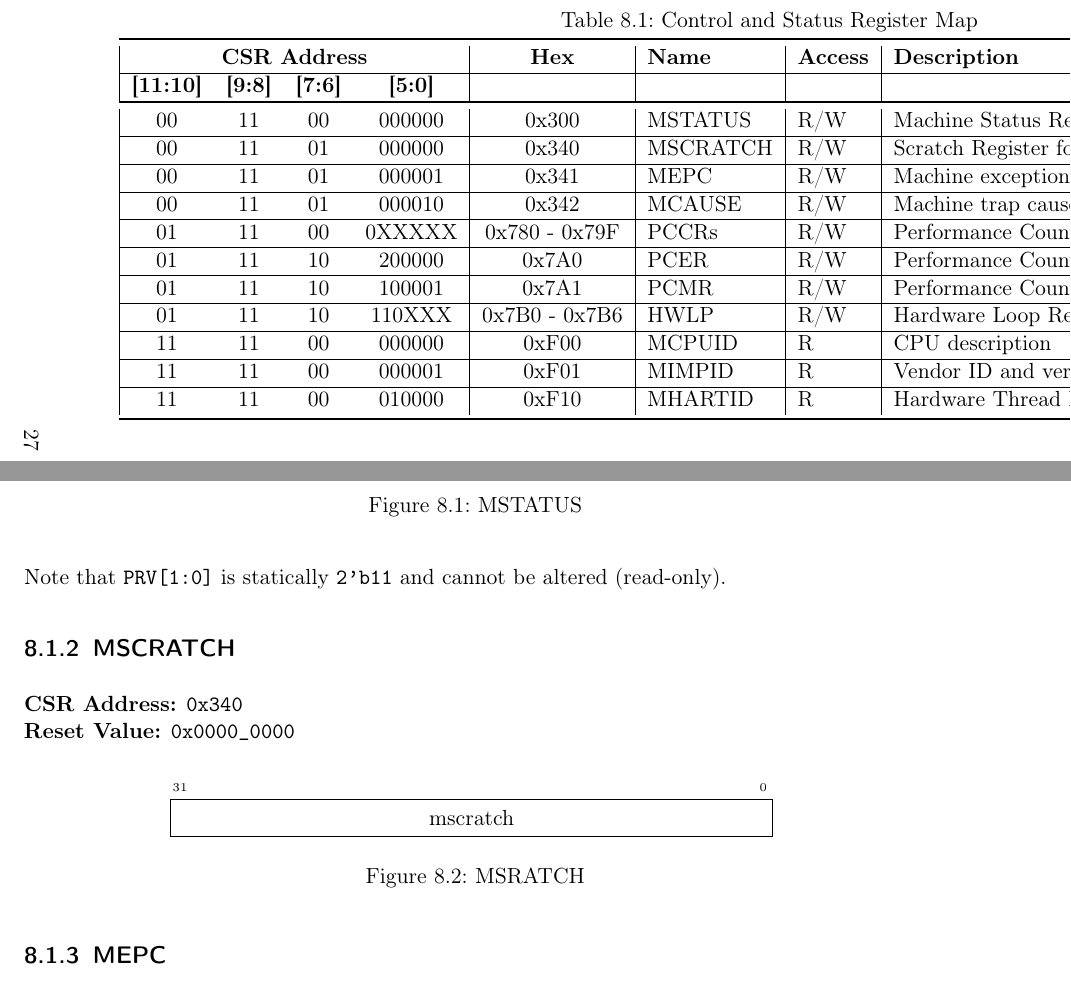
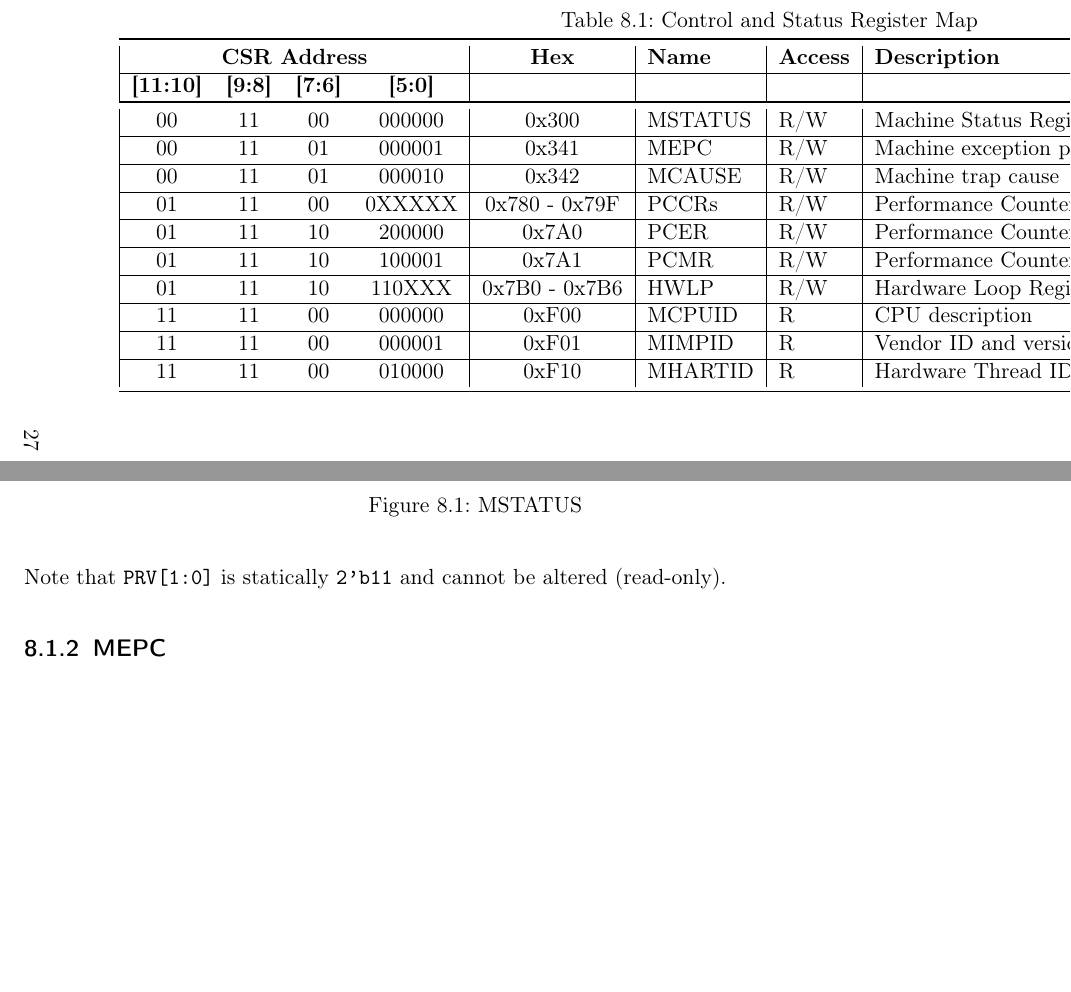
Before and after one commit to lowRISC/ibex, a LaTeX thesis (docs/datasheet/datasheet.tex, which reads docs/datasheet/content/csr.tex): two parts of pages 27 and 28 of 37 before the commit and two parts of pages 27 and 28 of 36 after it, joined at a grey line, cut so that both start at the same text, the shorter picture padded with empty space. Compiled offline with pdfLaTeX.

Commit message:
Remove mscratch and change the way csr works

```diff
--- a/docs/datasheet/content/csr.tex
+++ b/docs/datasheet/content/csr.tex
@@ -15,7 +15,6 @@ as possible and avoid any overhead that we do not explicitely need.
    \multicolumn{4}{|c|}{\textbf{CSR Address}} & \textbf{Hex} & \textbf{Name} & \textbf{Access}  & \textbf{Description} \\ \hline
    \textbf{[11:10]} & \textbf{[9:8]} & \textbf{[7:6]} & \textbf{[5:0]} & & & & \\ \toprule
    00 & 11 & 00 & 000000  & 0x300         & MSTATUS  & R/W & Machine Status Register \\ \hline
-   00 & 11 & 01 & 000000  & 0x340         & MSCRATCH & R/W & Scratch Register for machine trap handlers \\ \hline
    00 & 11 & 01 & 000001  & 0x341         & MEPC     & R/W & Machine exception program counter \\ \hline
    00 & 11 & 01 & 000010  & 0x342         & MCAUSE   & R/W & Machine trap cause \\ \hline
    01 & 11 & 00 & 0XXXXX  & 0x780 - 0x79F & PCCRs    & R/W & Performance Counter Counter Registers \\ \hline
@@ -43,14 +42,6 @@ as possible and avoid any overhead that we do not explicitely need.
 
 Note that \signal{PRV[1:0]} is statically \signal{2'b11} and cannot be altered (read-only).
 
-
-\subsection{MSCRATCH}
-\csrDesc{0x340}{0x0000\_0000}{MSRATCH}{
-  \begin{bytefield}[endianness=big]{32}
-    \bitheader{31,0} \\
-    \bitbox{32}{ mscratch                          }
-  \end{bytefield}
-}
 
 \subsection{MEPC}
 \csrDesc{0x341}{0x0000\_0000}{MEPC}{
```
Also changed, not shown: 4 other files.
